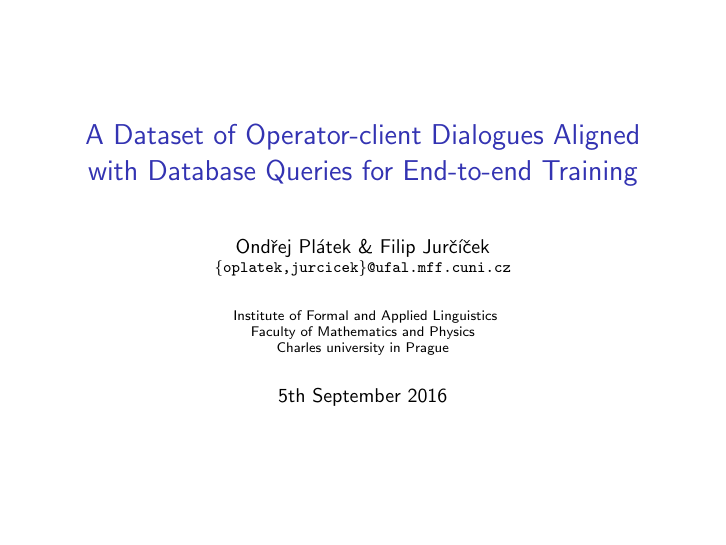
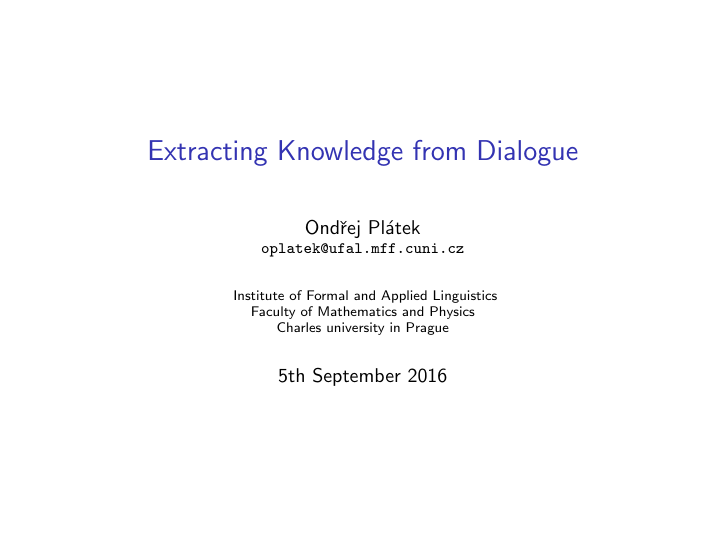
Before and after one commit to oplatek/extracting-knowledge-from-dialogue-slides, LaTeX slides (main.tex): page 1 of 3. Compiled offline with pdfLaTeX.

Commit message:
fix title

```diff
--- a/main.tex
+++ b/main.tex
@@ -87,10 +87,10 @@ emphstyle={\color{OliveGreen}\bfseries}
 \usepackage[os=win]{menukeys}
 
 
-\title{A Dataset of Operator-client Dialogues Aligned with Database Queries for End-to-end Training}
+\title{Extracting Knowledge from Dialogue}
 
 
-\author{Ondřej Plátek \& Filip Jurčíček \\ \footnotesize{\texttt{\{oplatek,jurcicek\}@ufal.mff.cuni.cz}}}
+\author{Ondřej Plátek \\ \footnotesize{\texttt{oplatek@ufal.mff.cuni.cz}}}
 \institute{
 Institute of Formal and Applied Linguistics\\
 Faculty of Mathematics and Physics\\
```
